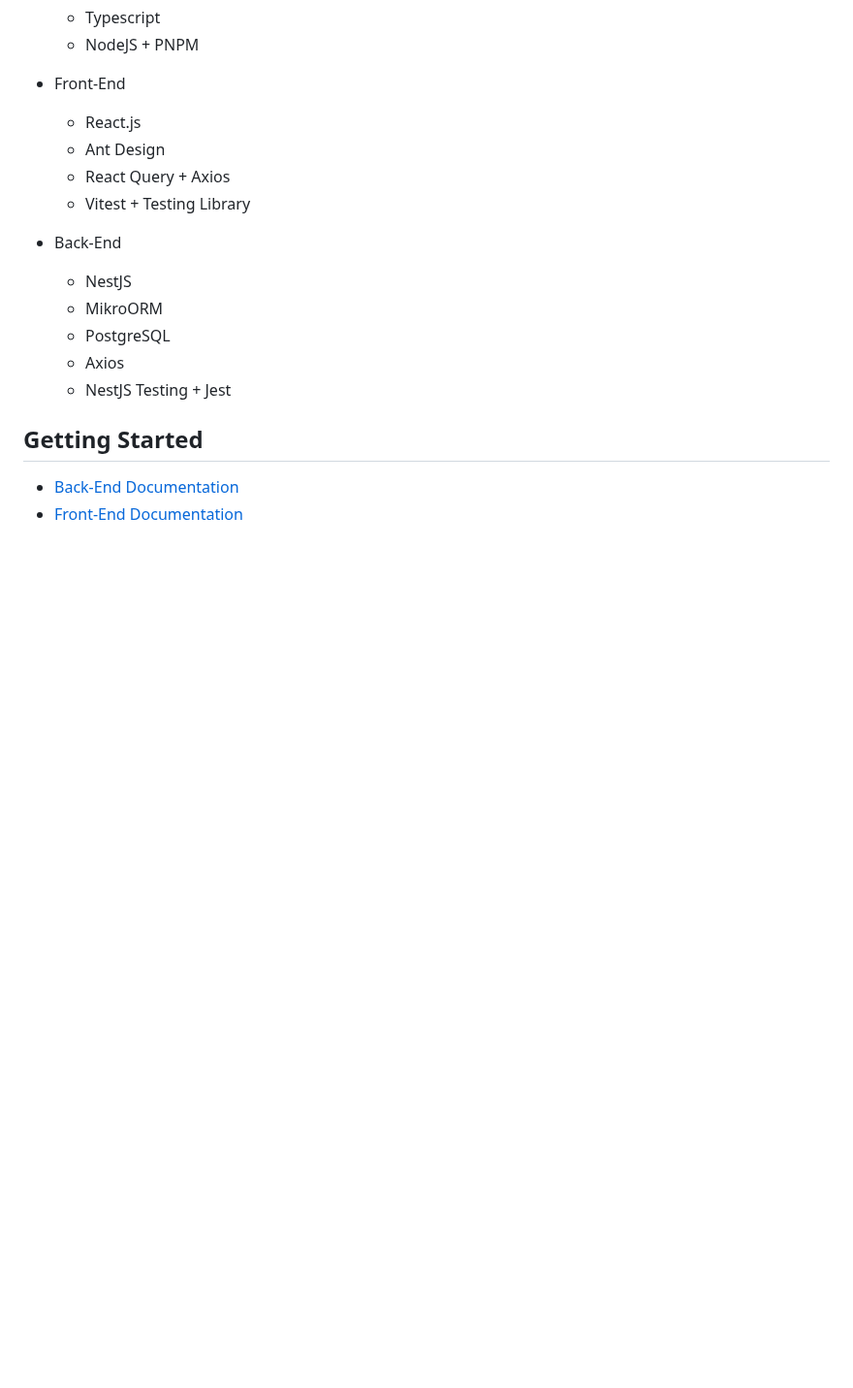
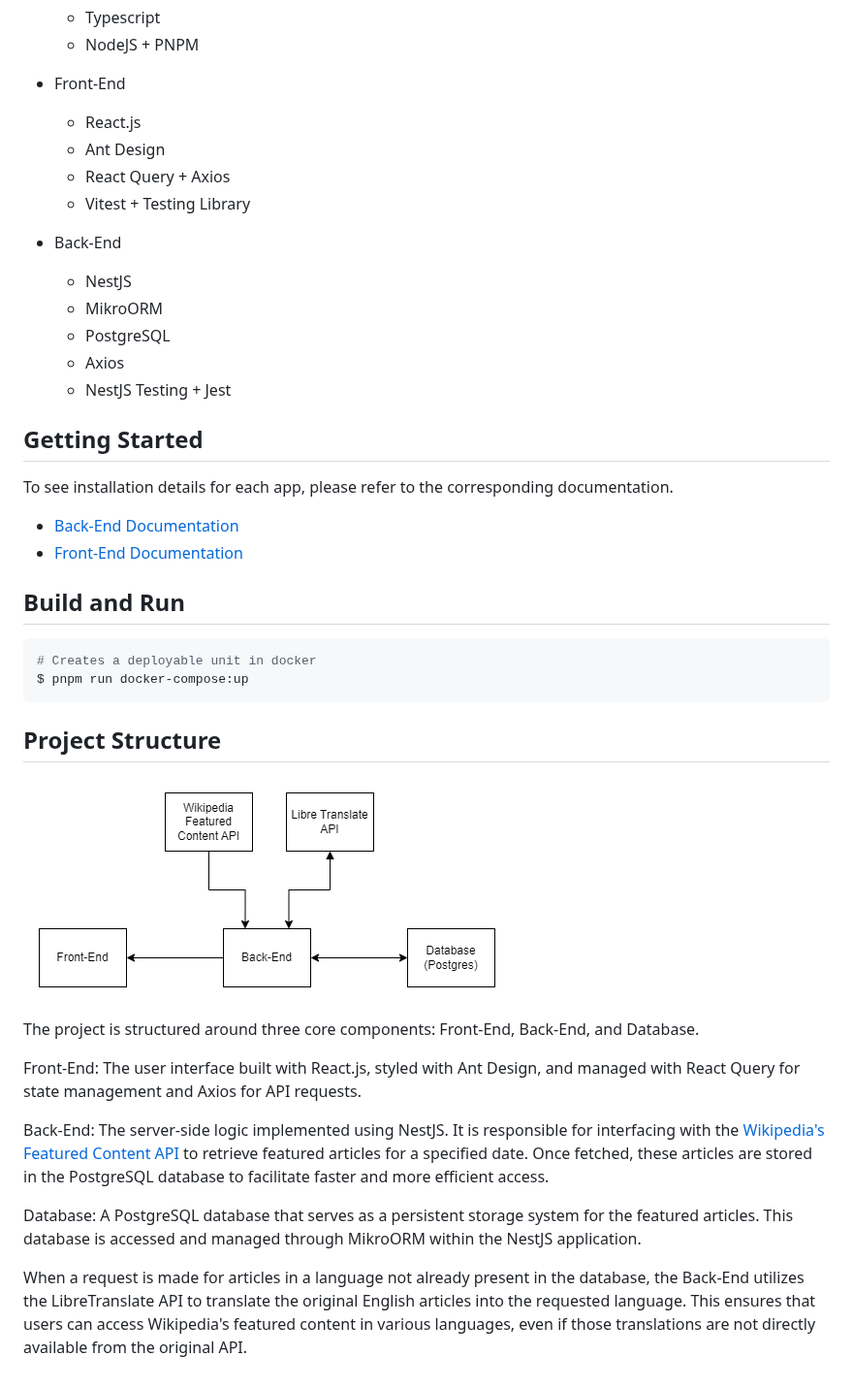
Before and after one commit to ArturoAHR/wiki-feats, a Markdown page: README.md, the part around the change. Shown at 97% size. Drawn GitHub-style; pictures changed too: images/project-structure.png (added); blank space fills up the shorter version.

Commit message:
Add docker compose up command and add documentation

````diff
--- a/README.md
+++ b/README.md
@@ -23,5 +23,28 @@ WikiFeats is a web app that delivers Wikipedia's Featured Contents.
 
 ## Getting Started
 
+To see installation details for each app, please refer to the corresponding documentation.
+
 - [Back-End Documentation](backend/README.md)
 - [Front-End Documentation](frontend/README.md)
+
+## Build and Run
+
+``` bash
+# Creates a deployable unit in docker
+$ pnpm run docker-compose:up
+```
+
+## Project Structure
+
+![Project Structure](/images/project-structure.png)
+
+The project is structured around three core components: Front-End, Back-End, and Database.
+
+Front-End: The user interface built with React.js, styled with Ant Design, and managed with React Query for state management and Axios for API requests.
+
+Back-End: The server-side logic implemented using NestJS. It is responsible for interfacing with the [Wikipedia's Featured Content API](https://api.wikimedia.org/wiki/Feed_API/Reference/Featured_content) to retrieve featured articles for a specified date. Once fetched, these articles are stored in the PostgreSQL database to facilitate faster and more efficient access.
+
+Database: A PostgreSQL database that serves as a persistent storage system for the featured articles. This database is accessed and managed through MikroORM within the NestJS application.
+
+When a request is made for articles in a language not already present in the database, the Back-End utilizes the LibreTranslate API to translate the original English articles into the requested language. This ensures that users can access Wikipedia's featured content in various languages, even if those translations are not directly available from the original API.
````
Also changed, not shown: 1 other file.
